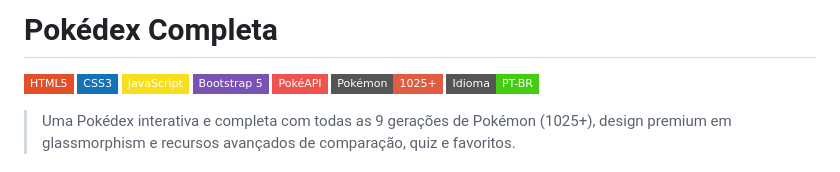
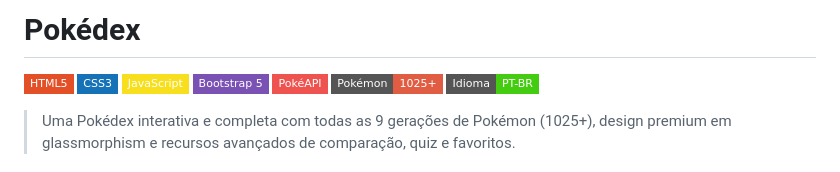
Before and after one commit to shoto96/Pokedex, a Markdown page: README.md, the part around the change. Rendered like a GitHub page; badges without logos.

Commit message:
Rename project to 'Pokédex'

```diff
--- a/README.md
+++ b/README.md
@@ -1,4 +1,4 @@
-# Pokédex Completa
+# Pokédex
 
 ![HTML5](https://img.shields.io/badge/HTML5-E34F26?style=flat-square&logo=html5&logoColor=white)
 ![CSS3](https://img.shields.io/badge/CSS3-1572B6?style=flat-square&logo=css3&logoColor=white)
```
